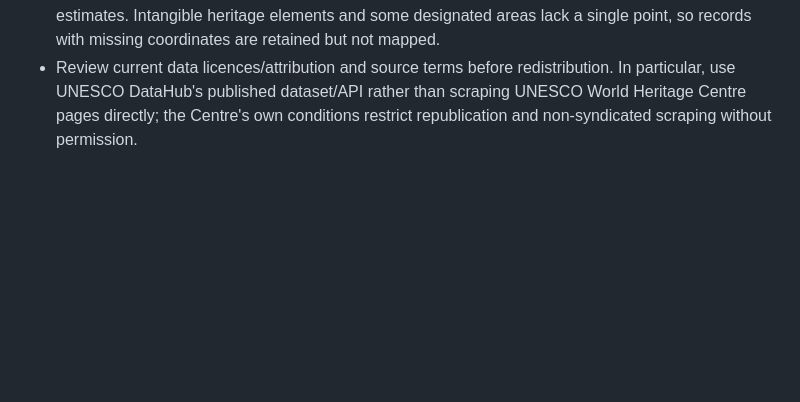
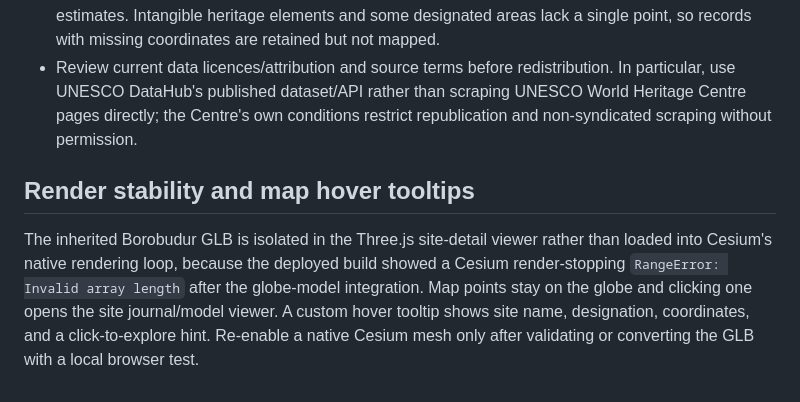
Before and after one commit to AnggaConni/SainsCultureBoardGame, a Markdown page: README.md, the part around the change. Drawn GitHub-style; blank space fills up the shorter version.

Commit message:
Document Cesium crash isolation and hover tooltip

```diff
--- a/README.md
+++ b/README.md
@@ -59,3 +59,7 @@ Serve the repository root over HTTP (e.g. `python -m http.server 8000`) and open
 - Unit tests: `python scripts/test_update_data.py`.
 - World Bank tourism/economy series are country-level context, not site-level economic impact estimates. Intangible heritage elements and some designated areas lack a single point, so records with missing coordinates are retained but not mapped.
 - Review current data licences/attribution and source terms before redistribution. In particular, use UNESCO DataHub's published dataset/API rather than scraping UNESCO World Heritage Centre pages directly; the Centre's own conditions restrict republication and non-syndicated scraping without permission.
+
+
+## Render stability and map hover tooltips
+The inherited Borobudur GLB is isolated in the Three.js site-detail viewer rather than loaded into Cesium's native rendering loop, because the deployed build showed a Cesium render-stopping `RangeError: Invalid array length` after the globe-model integration. Map points stay on the globe and clicking one opens the site journal/model viewer. A custom hover tooltip shows site name, designation, coordinates, and a click-to-explore hint. Re-enable a native Cesium mesh only after validating or converting the GLB with a local browser test.
```
